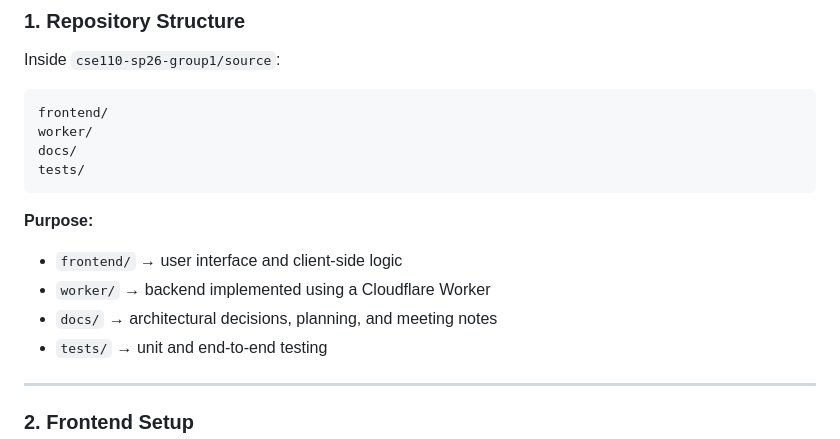
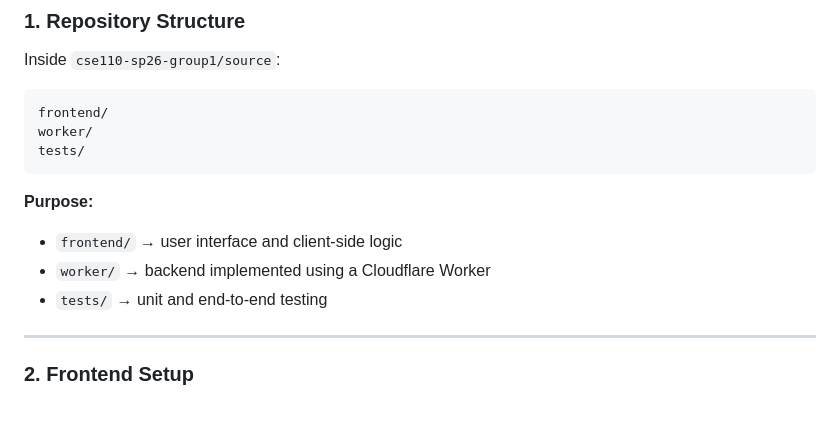
Before and after one commit to cse110-sp26-group1/cse110-sp26-group1, a Markdown page: research/scaffolding.md, the part around the change. Drawn GitHub-style; blank space fills up the shorter version.

Commit message:
docs: updating repo structure listed in scaffolding.md

````diff
--- a/research/scaffolding.md
+++ b/research/scaffolding.md
@@ -23,7 +23,6 @@ Inside `cse110-sp26-group1/source`:
 ```
 frontend/
 worker/
-docs/
 tests/
 ```
 
@@ -31,7 +30,6 @@ tests/
 
 - `frontend/` → user interface and client-side logic
 - `worker/` → backend implemented using a Cloudflare Worker
-- `docs/` → architectural decisions, planning, and meeting notes
 - `tests/` → unit and end-to-end testing
 
 ---
````
